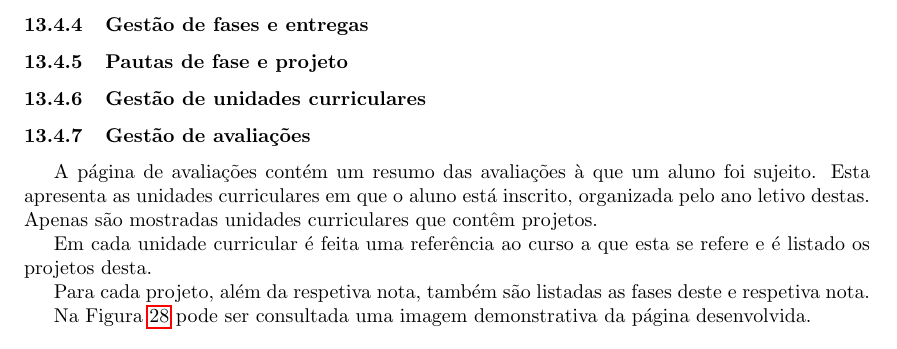
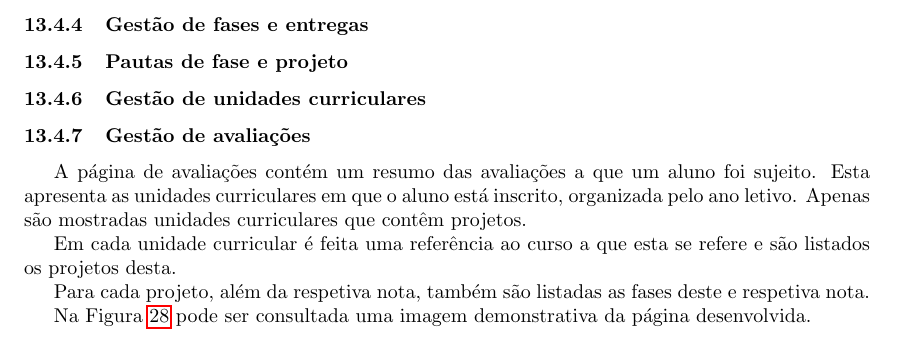
Before and after one commit to danielcarvalhopt/geretps, a LaTeX paper (main.tex, which reads sections/implementacao/alunos/avaliacoes.tex): part of page 39 of 41, cut so that both start at the same text. Compiled offline with pdfLaTeX.

Commit message:
Alterações às avaliações de um aluno

```diff
--- a/sections/implementacao/alunos/avaliacoes.tex
+++ b/sections/implementacao/alunos/avaliacoes.tex
@@ -1,8 +1,8 @@
 \subsubsection{Gestão de avaliações}
 
-A página de avaliações contém um resumo das avaliações à que um aluno foi sujeito. Esta apresenta as unidades curriculares em que o aluno está inscrito, organizada pelo ano letivo destas. Apenas são mostradas unidades curriculares que contêm projetos.
+A página de avaliações contém um resumo das avaliações a que um aluno foi sujeito. Esta apresenta as unidades curriculares em que o aluno está inscrito, organizada pelo ano letivo. Apenas são mostradas unidades curriculares que contêm projetos.
 
-Em cada unidade curricular é feita uma referência ao curso a que esta se refere e é listado os projetos desta.
+Em cada unidade curricular é feita uma referência ao curso a que esta se refere e são listados os projetos desta.
 
 Para cada projeto, além da respetiva nota, também são listadas as fases deste e respetiva nota.
 
```
